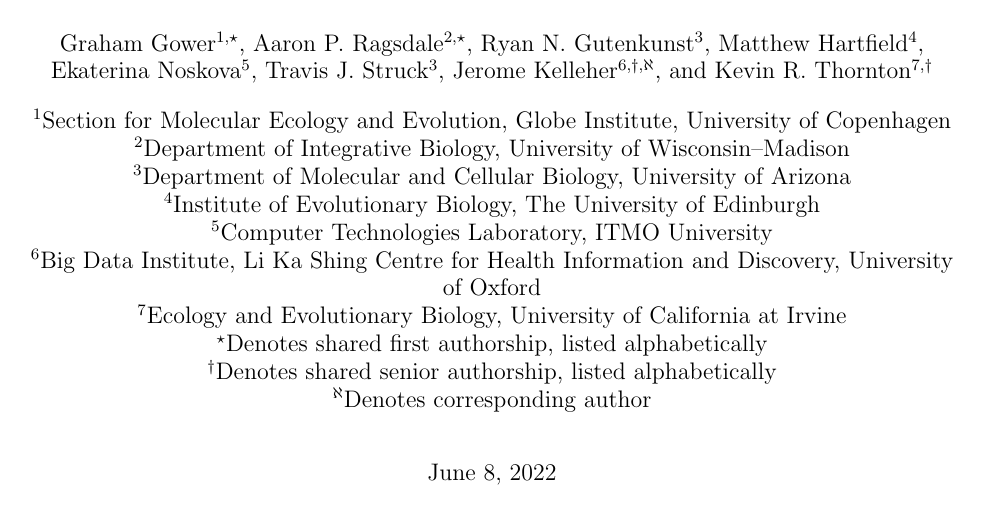
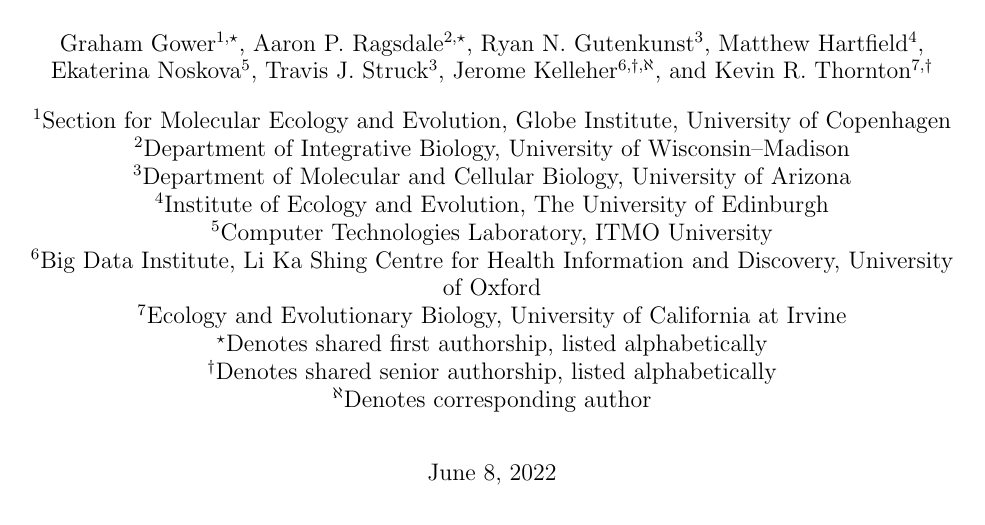
Before and after one commit to popsim-consortium/demes-paper, a LaTeX paper (paper.tex): part of page 1 of 18, cut so that both start at the same text. Compiled offline with pdfLaTeX; a missing bibliography style is replaced by a similar one.

Commit message:
Updated MH affiliation (new department name)

```diff
--- a/paper.tex
+++ b/paper.tex
@@ -71,7 +71,7 @@
 \affil[1]{Section for Molecular Ecology and Evolution, Globe Institute, University of Copenhagen}
 \affil[2]{Department of Integrative Biology, University of Wisconsin--Madison}
 \affil[3]{Department of Molecular and Cellular Biology, University of Arizona}
-\affil[4]{Institute of Evolutionary Biology, The University of Edinburgh}
+\affil[4]{Institute of Ecology and Evolution, The University of Edinburgh}
 \affil[5]{Computer Technologies Laboratory, ITMO University}
 \affil[6]{Big Data Institute, Li Ka Shing Centre for Health Information and
     Discovery, University of Oxford}
```
